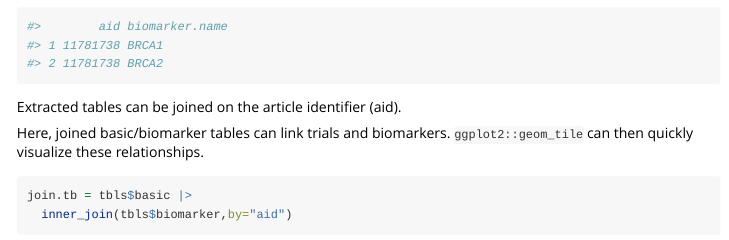
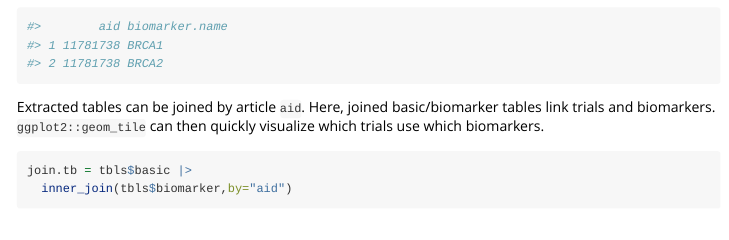
Before and after one commit to sysrev/rsr, an R Markdown document (vignettes/get-review-data.Rmd): the page in a window 1100 px wide, from 690 px down. Rendered offline with R 4.5, knitr and Pandoc, with nearby package versions; some code elsewhere in the file could not run offline.

Commit message:
minor text change

````diff
--- a/vignettes/get-review-data.Rmd
+++ b/vignettes/get-review-data.Rmd
@@ -46,9 +46,7 @@ tbls$biomarker |>
 #> 2 11781738 BRCA2
 ```
 
-Extracted tables can be joined on the article identifier (aid).
-
-Here, joined basic/biomarker tables can link trials and biomarkers. `ggplot2::geom_tile` can then quickly visualize these relationships.
+Extracted tables can be joined by article `aid`. Here, joined basic/biomarker tables link trials and biomarkers. `ggplot2::geom_tile` can then quickly visualize which trials use which biomarkers.
 
 ```{r plot_tb, results='hide'}
 join.tb = tbls$basic |>
````
Also changed, not shown: vignettes/get-review-data.Rmd (2 more changed lines).
